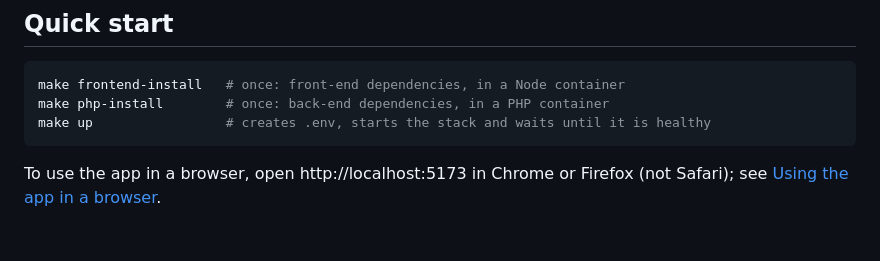
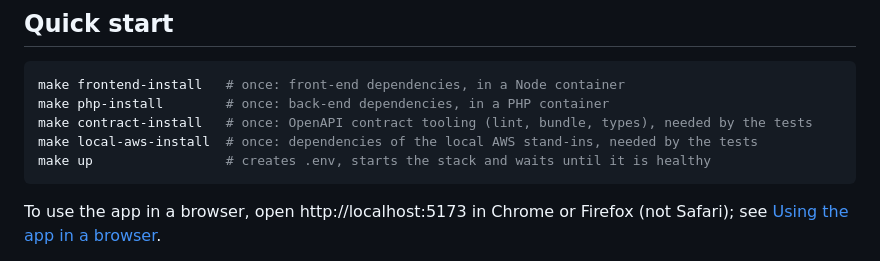
Before and after one commit to javiervalero/expense-tracker, a Markdown page: README.md, the part around the change. Drawn GitHub-style; blank space fills up the shorter version.

````diff
--- a/README.md
+++ b/README.md
@@ -23,6 +23,8 @@ You do not need PHP, Composer or Node on the host: the PHP and Node tools run in
 ```bash
 make frontend-install   # once: front-end dependencies, in a Node container
 make php-install        # once: back-end dependencies, in a PHP container
+make contract-install   # once: OpenAPI contract tooling (lint, bundle, types), needed by the tests
+make local-aws-install  # once: dependencies of the local AWS stand-ins, needed by the tests
 make up                 # creates .env, starts the stack and waits until it is healthy
 ```
 
````
Also changed, not shown: docs/local-dev.md (+2 -0 lines).
